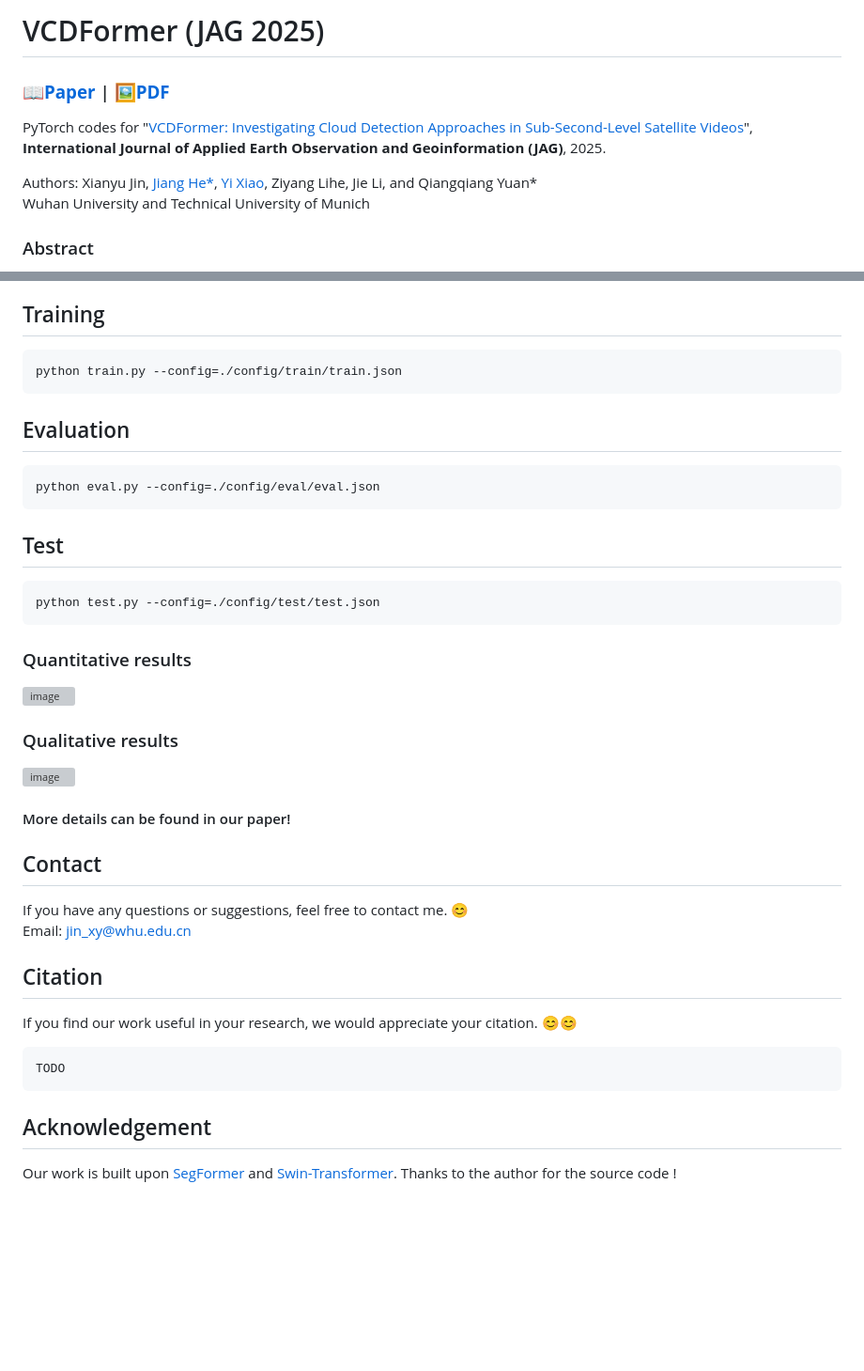
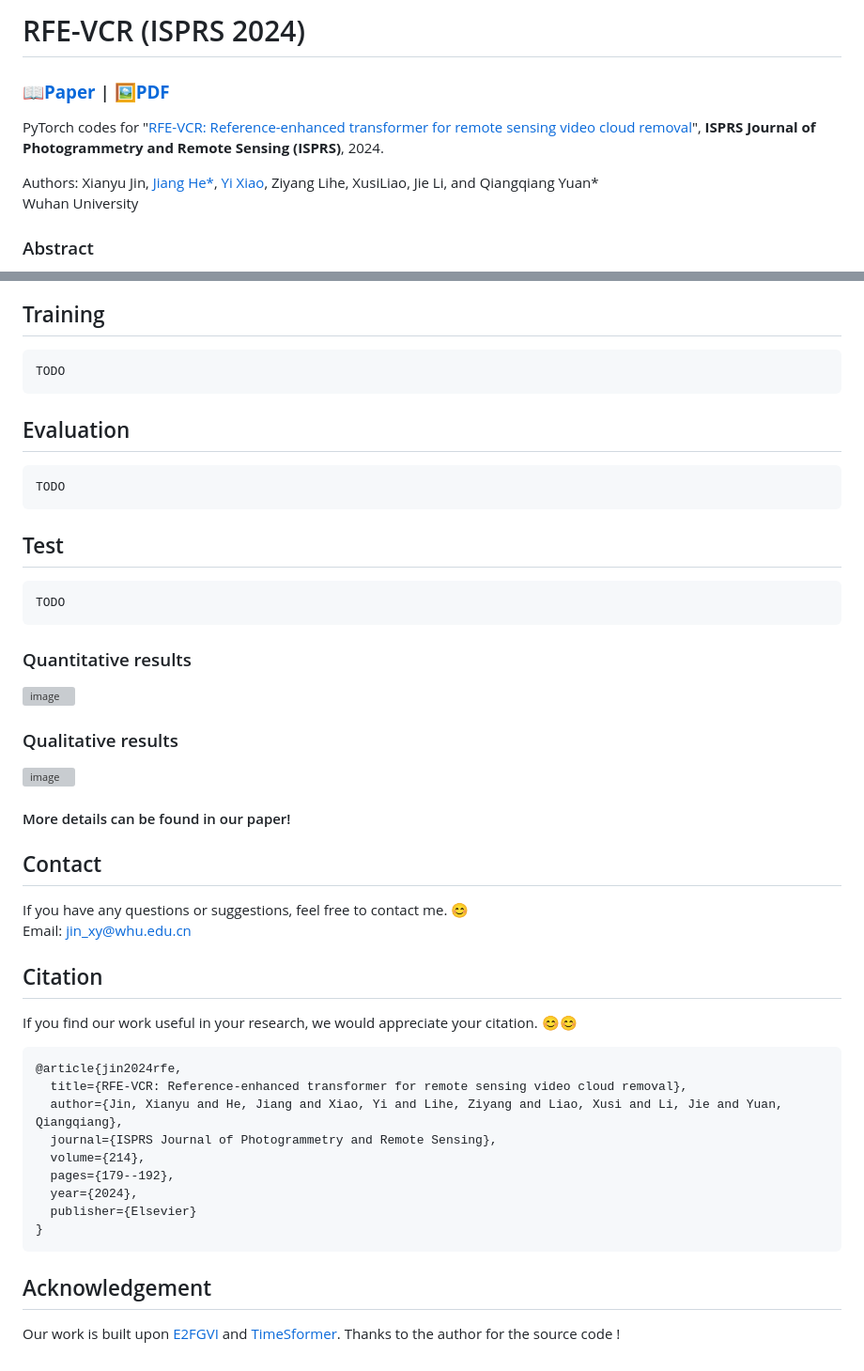
Before and after one commit to XyJin99/RFE-VCR, a Markdown page: README.md, 2 parts joined by grey strips. Shown at 94% size. Rendered like a GitHub page; blank space fills up the shorter version; grey boxes are pictures that could not be loaded.

````diff
--- a/README.md
+++ b/README.md
@@ -1,9 +1,9 @@
-# VCDFormer (JAG 2025)
-### 📖[**Paper**](TODO) | 🖼️[**PDF**](TODO)
+# RFE-VCR (ISPRS 2024)
+### 📖[**Paper**](https://www.sciencedirect.com/science/article/abs/pii/S092427162400248X) | 🖼️[**PDF**](/figs/RFE-VCR.png)
 
-PyTorch codes for "[VCDFormer: Investigating Cloud Detection Approaches in Sub-Second-Level Satellite Videos](TODO)", **International Journal of Applied Earth Observation and Geoinformation (JAG)**, 2025.
+PyTorch codes for "[RFE-VCR: Reference-enhanced transformer for remote sensing video cloud removal](https://www.sciencedirect.com/science/article/abs/pii/S092427162400248X)", **ISPRS Journal of Photogrammetry and Remote Sensing (ISPRS)**, 2024.
 
-Authors: Xianyu Jin, [Jiang He*](https://jianghe96.github.io/), [Yi Xiao](https://xy-boy.github.io/), Ziyang Lihe, Jie Li, and Qiangqiang Yuan*<br>
-Wuhan University and Technical University of Munich
+Authors: Xianyu Jin, [Jiang He*](https://jianghe96.github.io/), [Yi Xiao](https://xy-boy.github.io/), Ziyang Lihe, XusiLiao, Jie Li, and Qiangqiang Yuan*<br>
+Wuhan University
 
 ### Abstract
@@ -44,17 +43,17 @@ realtest--
 
 ## Training
 ```
-python train.py --config=./config/train/train.json
+TODO
 ```
 
 ## Evaluation
 ```
-python eval.py --config=./config/eval/eval.json
+TODO
 ```
 
 ## Test
 ```
-python test.py --config=./config/test/test.json
+TODO
 ```
 
 ### Quantitative results
@@ -71,9 +70,17 @@ Email: jin_xy@whu.edu.cn
 ## Citation
 If you find our work useful in your research, we would appreciate your citation. 😊😊
 ```
-TODO
+@article{jin2024rfe,
+  title={RFE-VCR: Reference-enhanced transformer for remote sensing video cloud removal},
+  author={Jin, Xianyu and He, Jiang and Xiao, Yi and Lihe, Ziyang and Liao, Xusi and Li, Jie and Yuan, Qiangqiang},
+  journal={ISPRS Journal of Photogrammetry and Remote Sensing},
+  volume={214},
+  pages={179--192},
+  year={2024},
+  publisher={Elsevier}
+}
 ```
 
 ## Acknowledgement
-Our work is built upon [SegFormer](https://github.com/NVlabs/SegFormer) and [Swin-Transformer](https://github.com/microsoft/Swin-Transformer).
+Our work is built upon [E2FGVI](https://github.com/MCG-NKU/E2FGVI) and [TimeSformer](https://github.com/facebookresearch/TimeSformer).
 Thanks to the author for the source code !
````
Also changed, not shown: other parts of README.md (+4 -5 lines).
